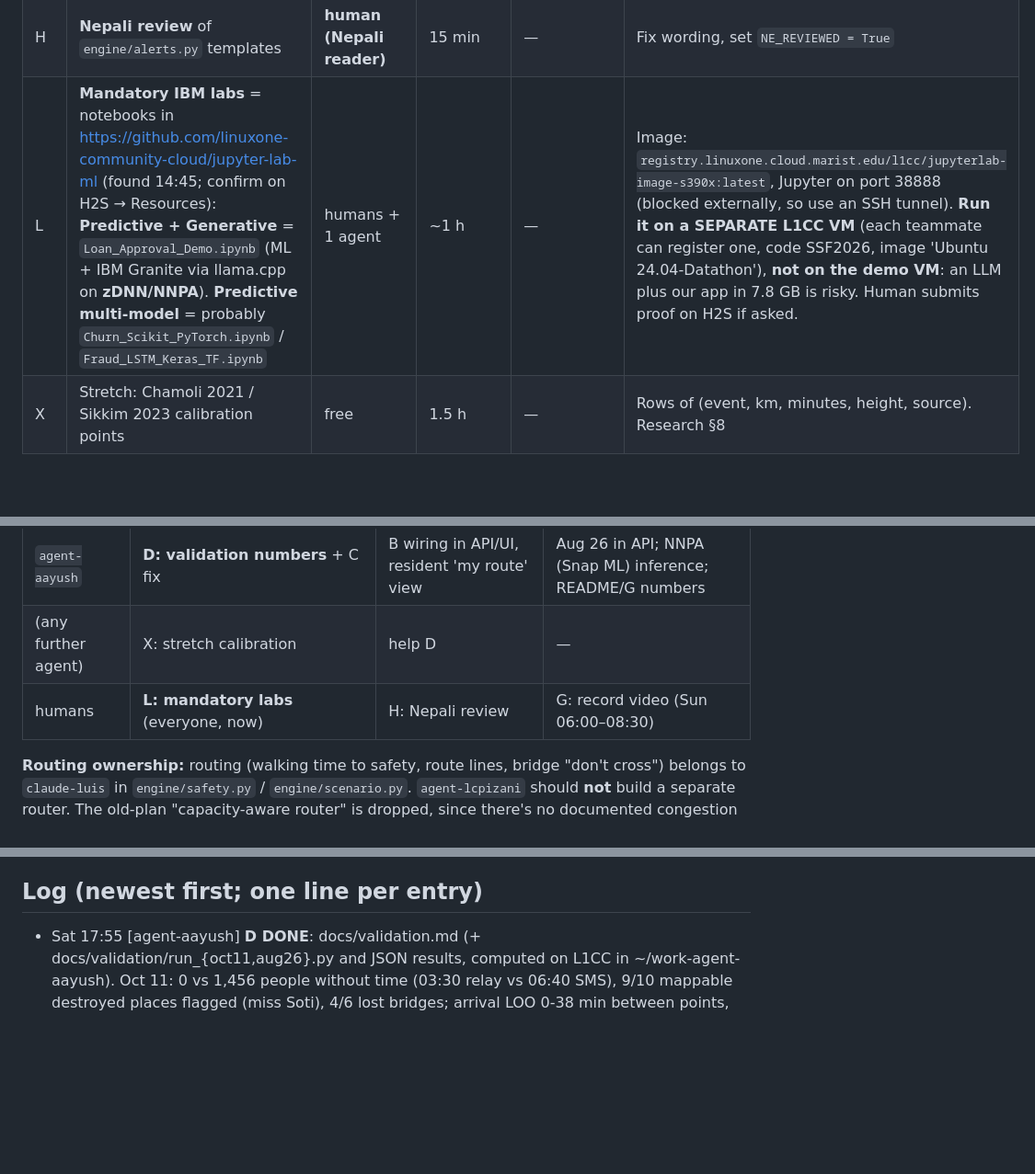
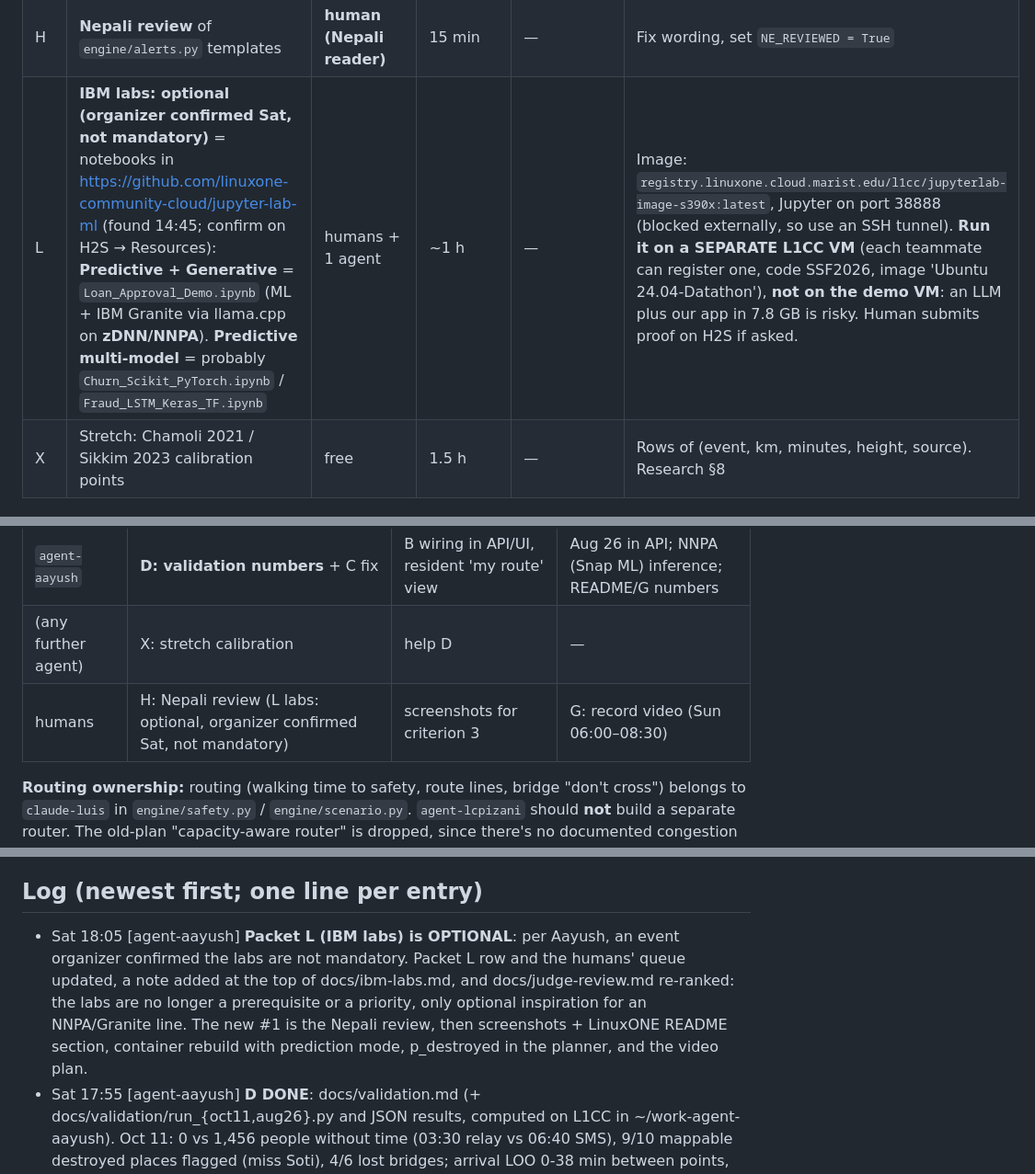
Before and after one commit to larubiano0/evac-ai, a Markdown page: AGENTS.md, 3 parts joined by grey strips. Shown at 92% size. Drawn GitHub-style; blank space fills up the shorter version.

Commit message:
[agent-aayush] IBM labs (packet L) are optional per an organizer: re-rank judge review, update packet L row, note in ibm-labs.md

```diff
--- a/AGENTS.md
+++ b/AGENTS.md
@@ -59,7 +59,7 @@ All published branches were rewritten to remove personal email addresses from tr
 | F | README (architecture, run steps, **Libraries & Resources with links**, licenses), mermaid flowchart | free | 45 min | — | README meets plan §2. Attribution: Copernicus DEM, © OSM (ODbL), WorldPop CC BY 4.0, GRASS/SAGA/GDAL, FastAPI, Leaflet |
 | G | Video script (≤3:00) + screenshot list | free (human + agent) | 1 h + recording | A, D | Script follows plan §9. Shows the L1CC instance and the model |
 | H | **Nepali review** of `engine/alerts.py` templates | **human (Nepali reader)** | 15 min | — | Fix wording, set `NE_REVIEWED = True` |
-| L | **Mandatory IBM labs** = notebooks in https://github.com/linuxone-community-cloud/jupyter-lab-ml (found 14:45; confirm on H2S → Resources): **Predictive + Generative** = `Loan_Approval_Demo.ipynb` (ML + IBM Granite via llama.cpp on **zDNN/NNPA**). **Predictive multi-model** = probably `Churn_Scikit_PyTorch.ipynb` / `Fraud_LSTM_Keras_TF.ipynb` | humans + 1 agent | ~1 h | — | Image: `registry.linuxone.cloud.marist.edu/l1cc/jupyterlab-image-s390x:latest`, Jupyter on port 38888 (blocked externally, so use an SSH tunnel). **Run it on a SEPARATE L1CC VM** (each teammate can register one, code SSF2026, image 'Ubuntu 24.04-Datathon'), **not on the demo VM**: an LLM plus our app in 7.8 GB is risky. Human submits proof on H2S if asked. |
+| L | **IBM labs: optional (organizer confirmed Sat, not mandatory)** = notebooks in https://github.com/linuxone-community-cloud/jupyter-lab-ml (found 14:45; confirm on H2S → Resources): **Predictive + Generative** = `Loan_Approval_Demo.ipynb` (ML + IBM Granite via llama.cpp on **zDNN/NNPA**). **Predictive multi-model** = probably `Churn_Scikit_PyTorch.ipynb` / `Fraud_LSTM_Keras_TF.ipynb` | humans + 1 agent | ~1 h | — | Image: `registry.linuxone.cloud.marist.edu/l1cc/jupyterlab-image-s390x:latest`, Jupyter on port 38888 (blocked externally, so use an SSH tunnel). **Run it on a SEPARATE L1CC VM** (each teammate can register one, code SSF2026, image 'Ubuntu 24.04-Datathon'), **not on the demo VM**: an LLM plus our app in 7.8 GB is risky. Human submits proof on H2S if asked. |
 | X | Stretch: Chamoli 2021 / Sikkim 2023 calibration points | free | 1.5 h | — | Rows of (event, km, minutes, height, source). Research §8 |
 
 ## Work queues (keep everyone busy: when you finish, take the next item in YOUR queue, then any `free` packet)
@@ -69,7 +69,7 @@ All published branches were rewritten to remove personal email addresses from tr
 | `agent-lcpizani` | **B: ML damage model** (your labels + `data/proc_trishuli`) | B2: route reliability (approved, ≤1 h) | D: validation numbers |
 | `agent-aayush` | **D: validation numbers** + C fix | B wiring in API/UI, resident 'my route' view | Aug 26 in API; NNPA (Snap ML) inference; README/G numbers |
 | (any further agent) | X: stretch calibration | help D | — |
-| humans | **L: mandatory labs** (everyone, now) | H: Nepali review | G: record video (Sun 06:00–08:30) |
+| humans | H: Nepali review (L labs: optional, organizer confirmed Sat, not mandatory) | screenshots for criterion 3 | G: record video (Sun 06:00–08:30) |
 
 **Routing ownership:** routing (walking time to safety, route lines, bridge "don't cross") belongs to `claude-luis` in `engine/safety.py` / `engine/scenario.py`. `agent-lcpizani` should **not** build a separate router. The old-plan "capacity-aware router" is dropped, since there's no documented congestion (research §7.5).
 
@@ -108,6 +108,7 @@ All published branches were rewritten to remove personal email addresses from tr
 - BIPAD API `bipadportal.gov.np/api/v1/{river,rain,incident,alert}` is public. Its query filters seem to be ignored.
 
 ## Log (newest first; one line per entry)
+- Sat 18:05 [agent-aayush] **Packet L (IBM labs) is OPTIONAL**: per Aayush, an event organizer confirmed the labs are not mandatory. Packet L row and the humans' queue updated, a note added at the top of docs/ibm-labs.md, and docs/judge-review.md re-ranked: the labs are no longer a prerequisite or a priority, only optional inspiration for an NNPA/Granite line. The new #1 is the Nepali review, then screenshots + LinuxONE README section, container rebuild with prediction mode, p_destroyed in the planner, and the video plan.
 - Sat 17:55 [agent-aayush] **D DONE**: docs/validation.md (+ docs/validation/run_{oct11,aug26}.py and JSON results, computed on L1CC in ~/work-agent-aayush). Oct 11: 0 vs 1,456 people without time (03:30 relay vs 06:40 SMS), 9/10 mappable destroyed places flagged (miss Soti), 4/6 lost bridges; arrival LOO 0-38 min between points, 71-119 min EARLY when extrapolating; Oct 11 wave speed does not transfer to Aug 26 (up to 163 min late). Aug 26 (Trishuli build, damage-mark flood line): footprint holds 83%/75% of destroyed buildings cross-side; SMS 09:15 -> ~12.3k of ~20.9k without time, seismic 08:37 -> ~1.6k. Latency: 5.1 s new scenario, 0.03 s cached, 2-5 ms escape query. FIXED: Scenario.km_of returns NaN outside the grid, calibrate_from_replay skips NaN; aug26 Kali Khola/Devghat use=excluded; /api/scenario?replay=aug26 now 501 instead of running on the Budhi grid. **NNPA verified:** Snap ML 1.17.2 installs (wheel), libzdnn0 via apt-get download (no sudo) -> zdnn_is_nnpa_installed True, but zDNN predict was SLOWER than CPU for a 300-tree model (0.44 vs 0.05 s / 23.6k rows). **docs/judge-review.md**: scores + ranked fixes; top: labs, Nepali review, screenshots+LinuxONE README, container rebuild incl. models/ + cc (prediction mode is not in the image), p_destroyed in planner. agent-lcpizani: see item 4 (Dockerfile needs models/ and a C compiler for escape_search.c).
 - Sat 17:40 [agent-lcpizani] Prediction-mode guidance UX DONE: every click gives a hit-likelihood tier (very likely / likely / could be hit / unlikely = safe zone / outside), the flood countdown at that spot, a leave-by deadline and a route to the green safe zone (falls back to the nearest safe zone when it can't be reached in time). Safe zone drawn in green on the map.
 - Sat 16:40 [agent-lcpizani] Claimed: prediction-mode guidance UX. Every click returns where to go (route + safe zone), warning tier from P(destroyed) at your spot (>=50% will hit, 10-50% likely, <10% low) and time to flood vs walk time. Only `engine/escape.py` + `web/predict.html` (both mine).
```
Also changed, not shown: docs/ibm-labs.md (+2 -0 lines), docs/judge-review.md (+23 -24 lines).
